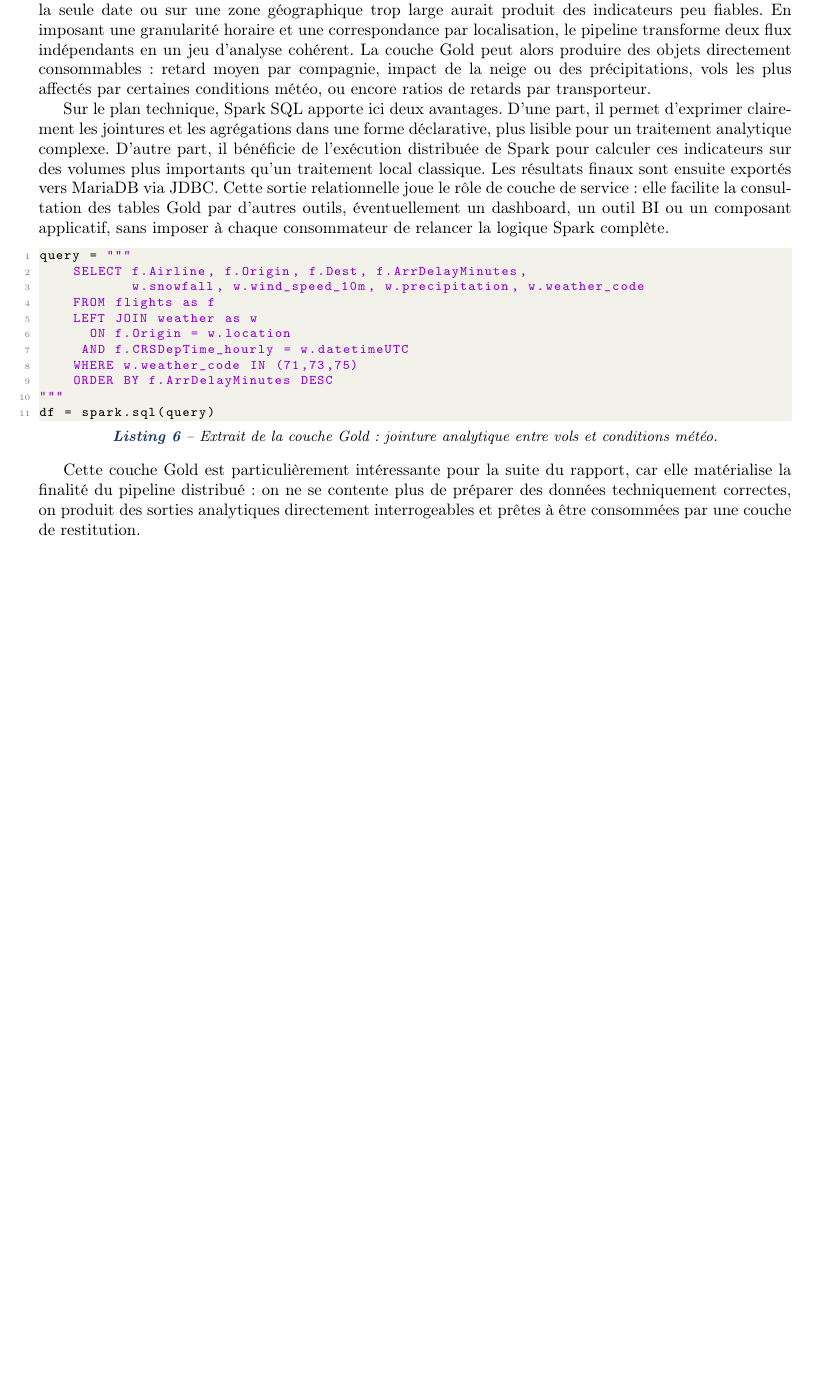
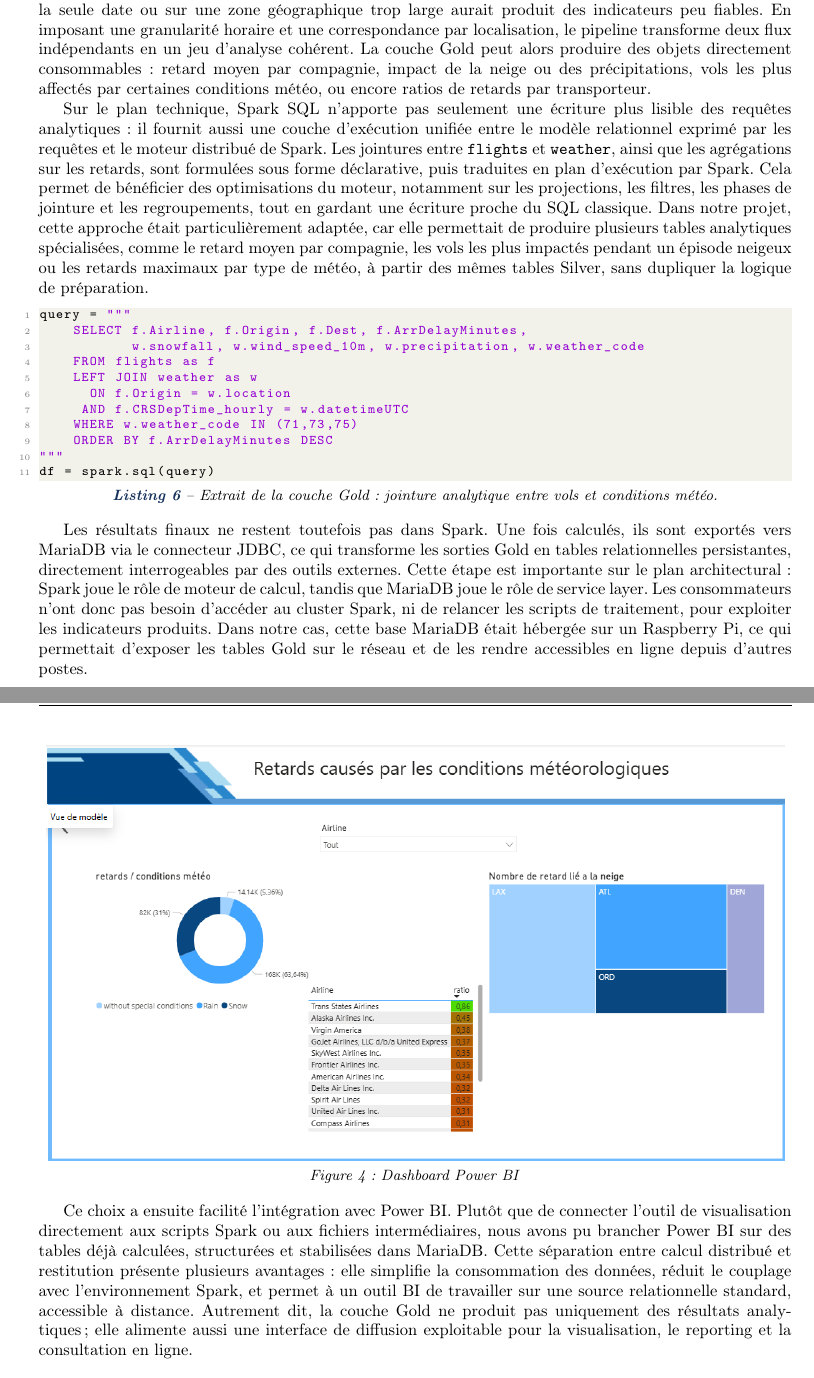
Before and after one commit to antoinevdp/rapport, a LaTeX document (main.tex): part of page 16 of 32 before the commit and two parts of pages 16 and 17 of 35 after it, the two joined at a grey line, cut so that both start at the same text, the shorter picture padded with empty space. Compiled offline with pdfLaTeX.

Commit message:
update bloc 3

```diff
--- a/main.tex
+++ b/main.tex
@@ -805,15 +811,19 @@ consommables : retard moyen par compagnie, impact de la neige ou des précipitat
 vols les plus affectés par certaines conditions météo, ou encore ratios de retards
 par transporteur.
 
-Sur le plan technique, Spark SQL apporte ici deux avantages. D'une part, il permet
-d'exprimer clairement les jointures et les agrégations dans une forme déclarative,
-plus lisible pour un traitement analytique complexe. D'autre part, il bénéficie de
-l'exécution distribuée de Spark pour calculer ces indicateurs sur des volumes plus
-importants qu'un traitement local classique. Les résultats finaux sont ensuite
-exportés vers MariaDB via JDBC. Cette sortie relationnelle joue le rôle de couche de
-service : elle facilite la consultation des tables Gold par d'autres outils,
-éventuellement un dashboard, un outil BI ou un composant applicatif, sans imposer à
-chaque consommateur de relancer la logique Spark complète.
+Sur le plan technique, Spark SQL n'apporte pas seulement une écriture plus lisible
+des requêtes analytiques : il fournit aussi une couche d'exécution unifiée entre
+le modèle relationnel exprimé par les requêtes et le moteur distribué de Spark.
+Les jointures entre \texttt{flights} et \texttt{weather}, ainsi que les agrégations
+sur les retards, sont formulées sous forme déclarative, puis traduites en plan
+d'exécution par Spark. Cela permet de bénéficier des optimisations du moteur,
+notamment sur les projections, les filtres, les phases de jointure et les
+regroupements, tout en gardant une écriture proche du SQL classique. Dans notre
+projet, cette approche était particulièrement adaptée, car elle permettait de
+produire plusieurs tables analytiques spécialisées, comme le retard moyen par
+compagnie, les vols les plus impactés pendant un épisode neigeux ou les retards
+maximaux par type de météo, à partir des mêmes tables Silver, sans dupliquer la
+logique de préparation.
 
 \begin{lstlisting}[language=Python,caption={Extrait de la couche Gold : jointure analytique entre vols et conditions météo.}]
 query = """
@@ -829,7 +839,30 @@ query = """
 df = spark.sql(query)
 \end{lstlisting}
 
-Cette couche Gold est particulièrement intéressante pour la suite du rapport, car
-elle matérialise la finalité du pipeline distribué : on ne se contente plus de
-préparer des données techniquement correctes, on produit des sorties analytiques
-directement interrogeables et prêtes à être consommées par une couche de restitution.
+Les résultats finaux ne restent toutefois pas dans Spark. Une fois calculés, ils
+sont exportés vers MariaDB via le connecteur JDBC, ce qui transforme les sorties
+Gold en tables relationnelles persistantes, directement interrogeables par des
+outils externes. Cette étape est importante sur le plan architectural : Spark joue
+le rôle de moteur de calcul, tandis que MariaDB joue le rôle de service layer.
+Les consommateurs n'ont donc pas besoin d'accéder au cluster Spark, ni de
+relancer les scripts de traitement, pour exploiter les indicateurs produits. Dans
+notre cas, cette base MariaDB était hébergée sur un Raspberry Pi, ce qui
+permettait d'exposer les tables Gold sur le réseau et de les rendre accessibles en
+ligne depuis d'autres postes.
+
+\begin{center}
+    \includegraphics[width=0.98\textwidth]{assets/powerbi-spark-1.png}
+
+    {\small \textit{Figure 4 : Dashboard Power BI}}
+\end{center}
+
+Ce choix a ensuite facilité l'intégration avec Power BI. Plutôt que de connecter
+l'outil de visualisation directement aux scripts Spark ou aux fichiers
+intermédiaires, nous avons pu brancher Power BI sur des tables déjà calculées,
+structurées et stabilisées dans MariaDB. Cette séparation entre calcul distribué
+et restitution présente plusieurs avantages : elle simplifie la consommation des
+données, réduit le couplage avec l'environnement Spark, et permet à un outil BI
+de travailler sur une source relationnelle standard, accessible à distance. Autrement
+dit, la couche Gold ne produit pas uniquement des résultats analytiques ; elle
+alimente aussi une interface de diffusion exploitable pour la visualisation, le
+reporting et la consultation en ligne.
```
Also changed, not shown: assets/powerbi-spark-1.png (added), assets/powerbi-spark-2.png (added), assets/spark-mysql-table.png (added), main.pdf, main.tex (95 more changed lines), 6 other files.
